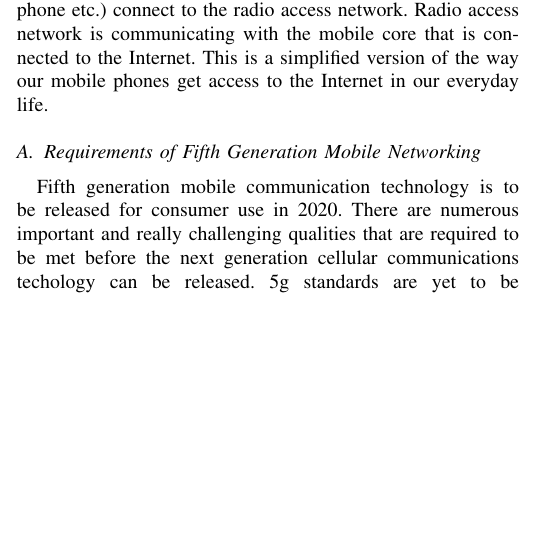
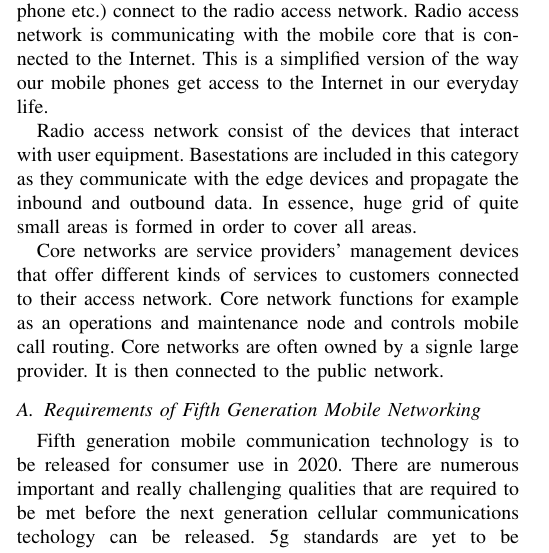
Before and after one commit to nipakoo/Mobile-Data-Analytics, a LaTeX paper (report.tex): part of one column of page 3 of 7, cut so that both start at the same text, the shorter picture padded with empty space. Compiled offline with LaTeX, dvips and Ghostscript; a missing font is replaced by an installed copy or a similar font; a LaTeX package or settings file that is missing is left out.

Commit message:
added some explanation

```diff
--- a/report.tex
+++ b/report.tex
@@ -93,6 +93,10 @@ Cloudlet and mobile device solutions also contain additional challenges due to m
 
 \section{Improving Mobile Networks}
 At the moment mobile networks are using the fourth generation techology, LTE. In essence, user equipment (mobile phone etc.) connect to the radio access network. Radio access network is communicating with the mobile core that is connected to the Internet. This is a simplified version of the way our mobile phones get access to the Internet in our everyday life.
+\par
+Radio access network consist of the devices that interact with user equipment. Basestations are included in this category as they communicate with the edge devices and propagate the inbound and outbound data. In essence, huge grid of quite small areas is formed in order to cover all areas.
+\par
+Core networks are service providers' management devices that offer different kinds of services to customers connected to their access network. Core network functions for example as an operations and maintenance node and controls mobile call routing. Core networks are often owned by a signle large provider. It is then connected to the public network.
 \subsection{Requirements of Fifth Generation Mobile Networking}
 Fifth generation mobile communication technology is to be released for consumer use in 2020. There are numerous important and really challenging qualities that are required to be met before the next generation cellular communications techology can be released. 5g standards are yet to be created although the work on them should start fairly soon (http://www.ericsson.com/research-blog/lte/release-14-the-start-of-5g-standardization/). Still, many expectations have already been visioned.
 \par
```
Also changed, not shown: kortström-report.pdf, 1 other file.
